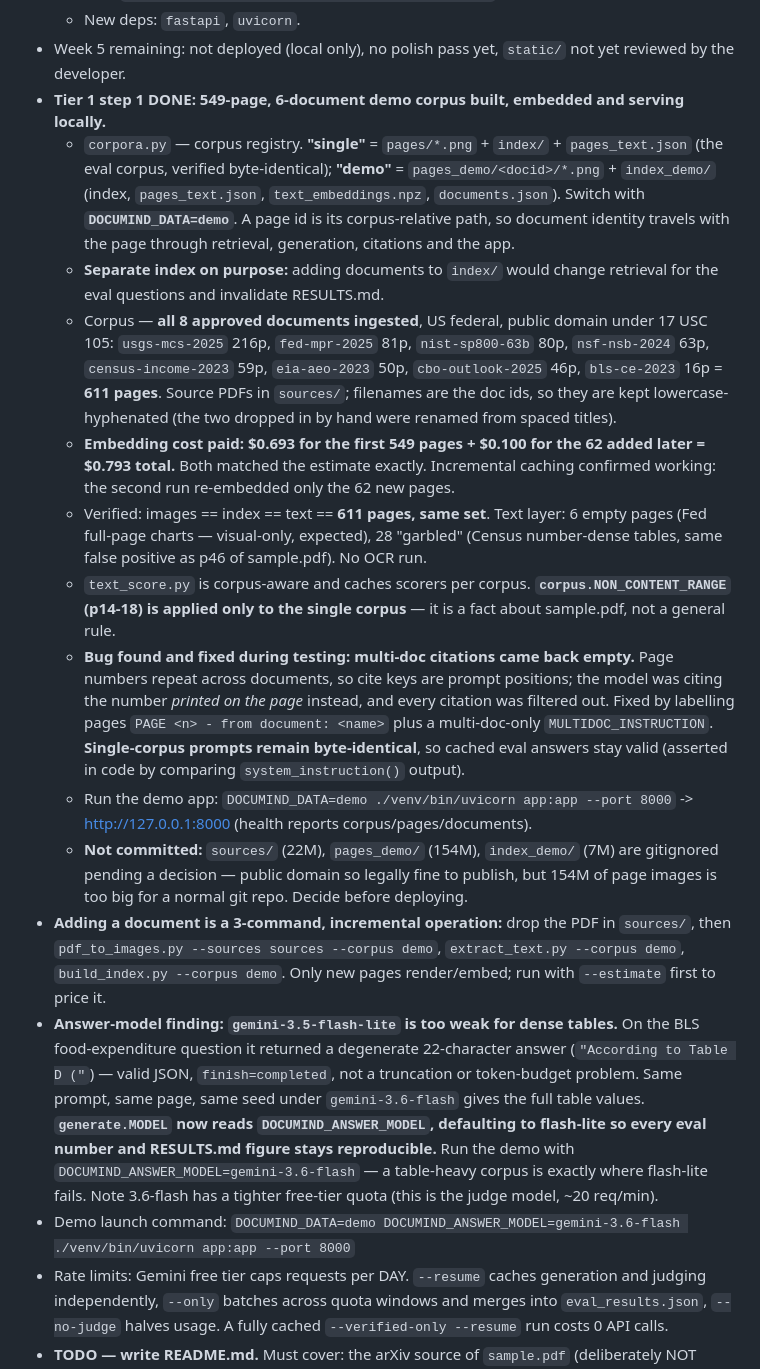
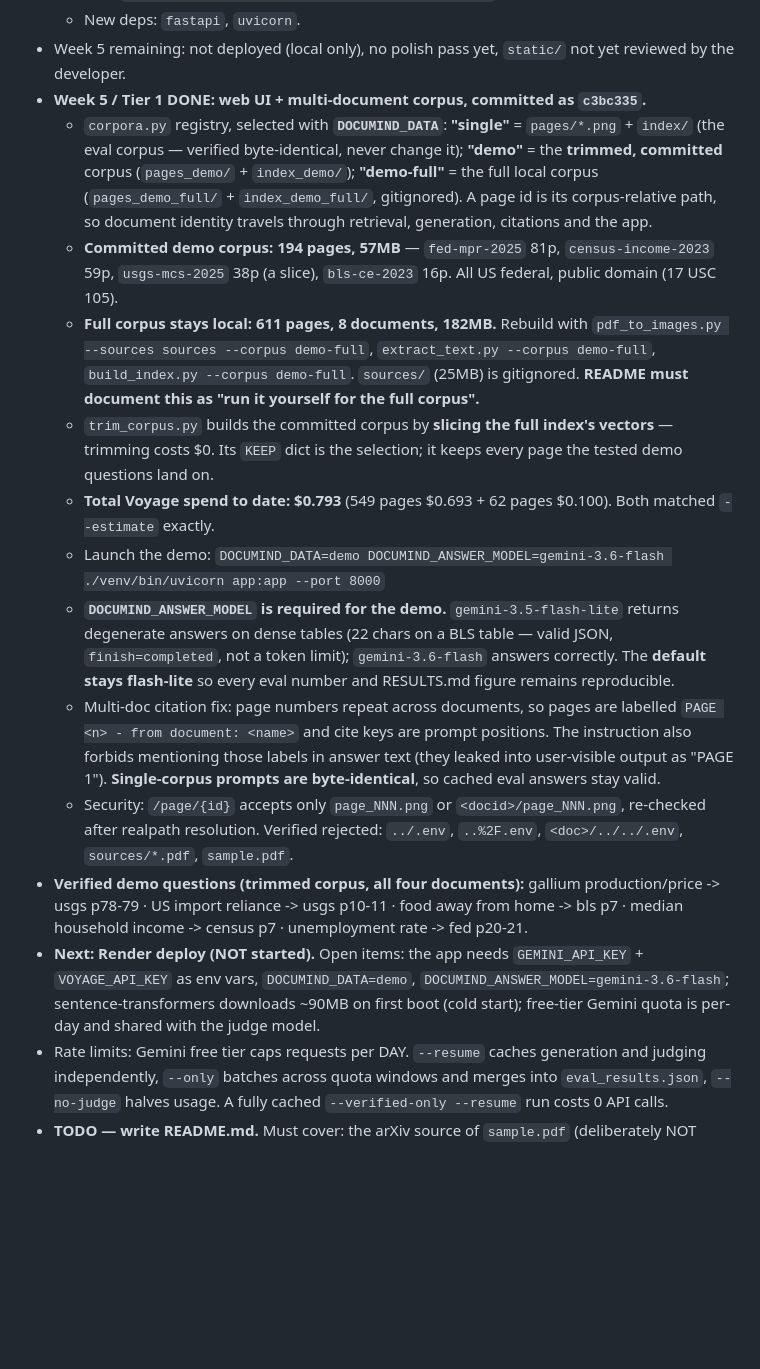
Before and after one commit to trungtin3007/documind, a Markdown page: CLAUDE.md, the part around the change. GitHub-like rendering; blank space fills up the shorter version.

Commit message:
Record trimmed demo corpus and deploy prerequisites in project state
Co-Authored-By: Claude Opus 5 <noreply@anthropic.com>

```diff
--- a/CLAUDE.md
+++ b/CLAUDE.md
@@ -67,19 +67,18 @@ Comfortable with Python, full-stack (.NET, React, Node), Git, Docker. **Newer to
   - Run: `./venv/bin/uvicorn app:app --reload --port 8000` -> http://127.0.0.1:8000
   - New deps: `fastapi`, `uvicorn`.
 - Week 5 remaining: not deployed (local only), no polish pass yet, `static/` not yet reviewed by the developer.
-- **Tier 1 step 1 DONE: 549-page, 6-document demo corpus built, embedded and serving locally.**
-  - `corpora.py` — corpus registry. **"single"** = `pages/*.png` + `index/` + `pages_text.json` (the eval corpus, verified byte-identical); **"demo"** = `pages_demo/<docid>/*.png` + `index_demo/` (index, `pages_text.json`, `text_embeddings.npz`, `documents.json`). Switch with **`DOCUMIND_DATA=demo`**. A page id is its corpus-relative path, so document identity travels with the page through retrieval, generation, citations and the app.
-  - **Separate index on purpose:** adding documents to `index/` would change retrieval for the eval questions and invalidate RESULTS.md.
-  - Corpus — **all 8 approved documents ingested**, US federal, public domain under 17 USC 105: `usgs-mcs-2025` 216p, `fed-mpr-2025` 81p, `nist-sp800-63b` 80p, `nsf-nsb-2024` 63p, `census-income-2023` 59p, `eia-aeo-2023` 50p, `cbo-outlook-2025` 46p, `bls-ce-2023` 16p = **611 pages**. Source PDFs in `sources/`; filenames are the doc ids, so they are kept lowercase-hyphenated (the two dropped in by hand were renamed from spaced titles).
-  - **Embedding cost paid: $0.693 for the first 549 pages + $0.100 for the 62 added later = $0.793 total.** Both matched the estimate exactly. Incremental caching confirmed working: the second run re-embedded only the 62 new pages.
-  - Verified: images == index == text == **611 pages, same set**. Text layer: 6 empty pages (Fed full-page charts — visual-only, expected), 28 "garbled" (Census number-dense tables, same false positive as p46 of sample.pdf). No OCR run.
-  - `text_score.py` is corpus-aware and caches scorers per corpus. **`corpus.NON_CONTENT_RANGE` (p14-18) is applied only to the single corpus** — it is a fact about sample.pdf, not a general rule.
-  - **Bug found and fixed during testing: multi-doc citations came back empty.** Page numbers repeat across documents, so cite keys are prompt positions; the model was citing the number *printed on the page* instead, and every citation was filtered out. Fixed by labelling pages `PAGE <n> - from document: <name>` plus a multi-doc-only `MULTIDOC_INSTRUCTION`. **Single-corpus prompts remain byte-identical**, so cached eval answers stay valid (asserted in code by comparing `system_instruction()` output).
-  - Run the demo app: `DOCUMIND_DATA=demo ./venv/bin/uvicorn app:app --port 8000` -> http://127.0.0.1:8000 (health reports corpus/pages/documents).
-  - **Not committed:** `sources/` (22M), `pages_demo/` (154M), `index_demo/` (7M) are gitignored pending a decision — public domain so legally fine to publish, but 154M of page images is too big for a normal git repo. Decide before deploying.
-- **Adding a document is a 3-command, incremental operation:** drop the PDF in `sources/`, then `pdf_to_images.py --sources sources --corpus demo`, `extract_text.py --corpus demo`, `build_index.py --corpus demo`. Only new pages render/embed; run with `--estimate` first to price it.
-- **Answer-model finding: `gemini-3.5-flash-lite` is too weak for dense tables.** On the BLS food-expenditure question it returned a degenerate 22-character answer (`"According to Table D ("`) — valid JSON, `finish=completed`, not a truncation or token-budget problem. Same prompt, same page, same seed under `gemini-3.6-flash` gives the full table values. **`generate.MODEL` now reads `DOCUMIND_ANSWER_MODEL`, defaulting to flash-lite so every eval number and RESULTS.md figure stays reproducible.** Run the demo with `DOCUMIND_ANSWER_MODEL=gemini-3.6-flash` — a table-heavy corpus is exactly where flash-lite fails. Note 3.6-flash has a tighter free-tier quota (this is the judge model, ~20 req/min).
-- Demo launch command: `DOCUMIND_DATA=demo DOCUMIND_ANSWER_MODEL=gemini-3.6-flash ./venv/bin/uvicorn app:app --port 8000`
+- **Week 5 / Tier 1 DONE: web UI + multi-document corpus, committed as `c3bc335`.**
+  - `corpora.py` registry, selected with **`DOCUMIND_DATA`**: **"single"** = `pages/*.png` + `index/` (the eval corpus — verified byte-identical, never change it); **"demo"** = the **trimmed, committed** corpus (`pages_demo/` + `index_demo/`); **"demo-full"** = the full local corpus (`pages_demo_full/` + `index_demo_full/`, gitignored). A page id is its corpus-relative path, so document identity travels through retrieval, generation, citations and the app.
+  - **Committed demo corpus: 194 pages, 57MB** — `fed-mpr-2025` 81p, `census-income-2023` 59p, `usgs-mcs-2025` 38p (a slice), `bls-ce-2023` 16p. All US federal, public domain (17 USC 105).
+  - **Full corpus stays local: 611 pages, 8 documents, 182MB.** Rebuild with `pdf_to_images.py --sources sources --corpus demo-full`, `extract_text.py --corpus demo-full`, `build_index.py --corpus demo-full`. `sources/` (25MB) is gitignored. **README must document this as "run it yourself for the full corpus".**
+  - `trim_corpus.py` builds the committed corpus by **slicing the full index's vectors** — trimming costs $0. Its `KEEP` dict is the selection; it keeps every page the tested demo questions land on.
+  - **Total Voyage spend to date: $0.793** (549 pages $0.693 + 62 pages $0.100). Both matched `--estimate` exactly.
+  - Launch the demo: `DOCUMIND_DATA=demo DOCUMIND_ANSWER_MODEL=gemini-3.6-flash ./venv/bin/uvicorn app:app --port 8000`
+  - **`DOCUMIND_ANSWER_MODEL` is required for the demo.** `gemini-3.5-flash-lite` returns degenerate answers on dense tables (22 chars on a BLS table — valid JSON, `finish=completed`, not a token limit); `gemini-3.6-flash` answers correctly. The **default stays flash-lite** so every eval number and RESULTS.md figure remains reproducible.
+  - Multi-doc citation fix: page numbers repeat across documents, so pages are labelled `PAGE <n> - from document: <name>` and cite keys are prompt positions. The instruction also forbids mentioning those labels in answer text (they leaked into user-visible output as "PAGE 1"). **Single-corpus prompts are byte-identical**, so cached eval answers stay valid.
+  - Security: `/page/{id}` accepts only `page_NNN.png` or `<docid>/page_NNN.png`, re-checked after realpath resolution. Verified rejected: `../.env`, `..%2F.env`, `<doc>/../../.env`, `sources/*.pdf`, `sample.pdf`.
+- **Verified demo questions (trimmed corpus, all four documents):** gallium production/price -> usgs p78-79 · US import reliance -> usgs p10-11 · food away from home -> bls p7 · median household income -> census p7 · unemployment rate -> fed p20-21.
+- **Next: Render deploy (NOT started).** Open items: the app needs `GEMINI_API_KEY` + `VOYAGE_API_KEY` as env vars, `DOCUMIND_DATA=demo`, `DOCUMIND_ANSWER_MODEL=gemini-3.6-flash`; sentence-transformers downloads ~90MB on first boot (cold start); free-tier Gemini quota is per-day and shared with the judge model.
 - Rate limits: Gemini free tier caps requests per DAY. `--resume` caches generation and judging independently, `--only` batches across quota windows and merges into `eval_results.json`, `--no-judge` halves usage. A fully cached `--verified-only --resume` run costs 0 API calls.
 - **TODO — write README.md.** Must cover: the arXiv source of `sample.pdf` (deliberately NOT committed — third-party copyrighted paper, repo is public) and the regeneration steps (`pdf_to_images.py` -> `pages/`, then `build_index.py` -> `index/`, which costs ~116 Voyage embedding calls), plus setup (`.env` keys `VOYAGE_API_KEY` + `GEMINI_API_KEY`), and the eval chart / latency numbers per the Week 6 plan.
 - Blocked: none. (`venv_py39_old/` 162M can be deleted.)
```
